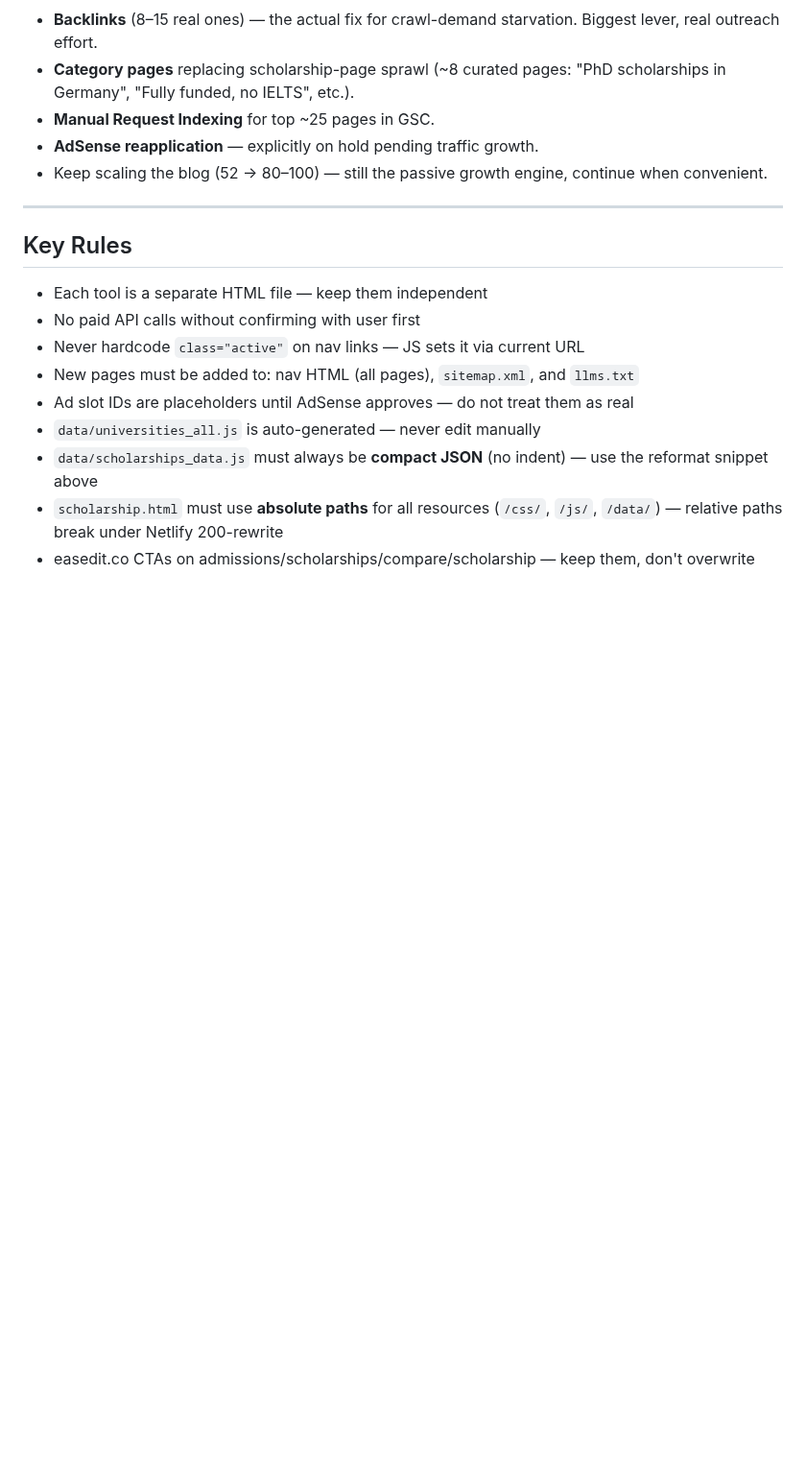
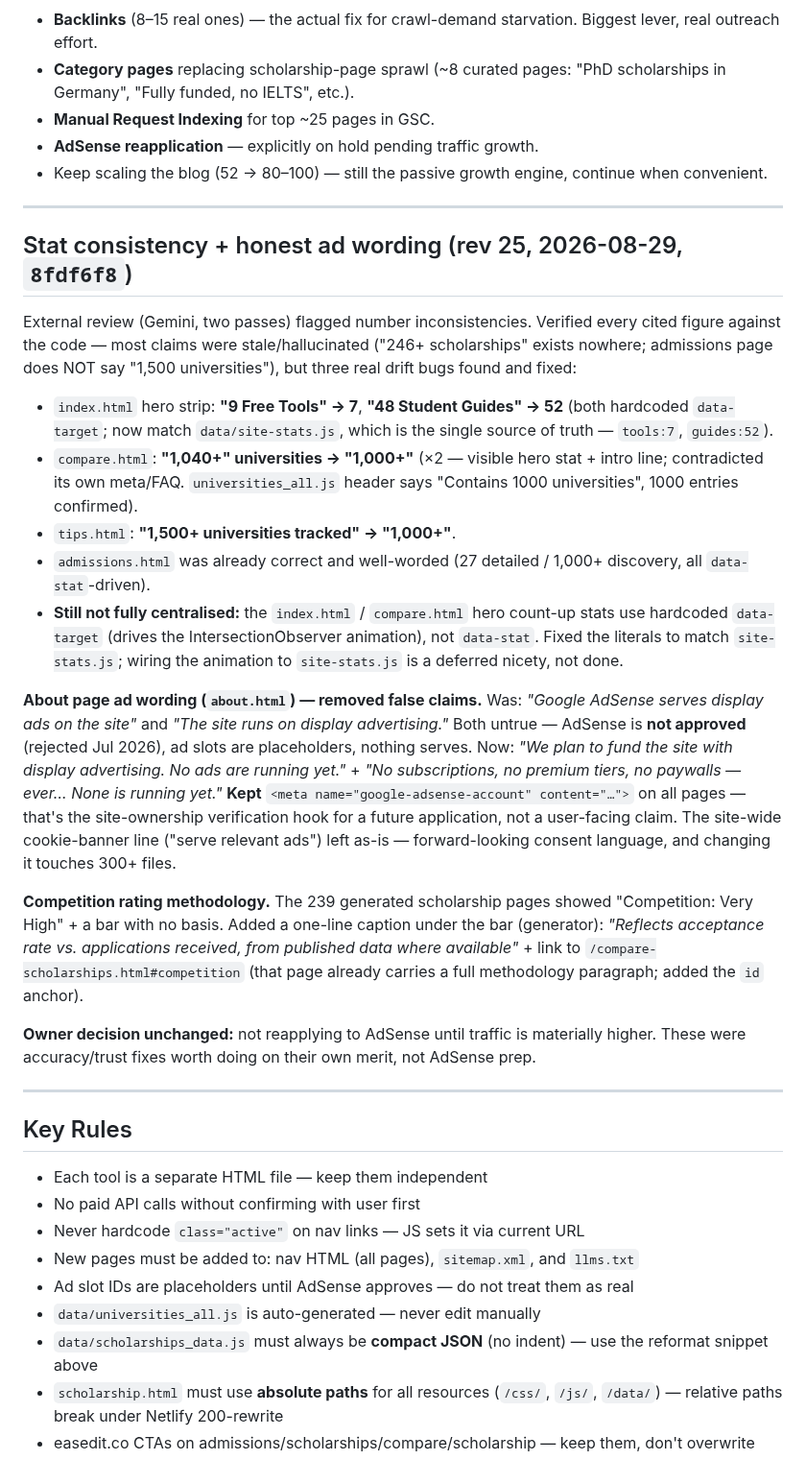
Before and after one commit to rushdimalta-code/freestudenttools, a Markdown page: CLAUDE.md, the part around one of its changes. Shown at 96% size. Rendered like a GitHub page; blank space fills up the shorter version.

Commit message:
docs: CLAUDE.md rev 25 — stat consistency + honest ad wording + competition basis

```diff
--- a/CLAUDE.md
+++ b/CLAUDE.md
@@ -777,6 +777,23 @@ GA4 only auto-filters the IAB spider list; cloud-datacenter scrapers get through
 
 ---
 
+## Stat consistency + honest ad wording (rev 25, 2026-08-29, `8fdf6f8`)
+
+External review (Gemini, two passes) flagged number inconsistencies. Verified every cited figure against the code — most claims were stale/hallucinated ("246+ scholarships" exists nowhere; admissions page does NOT say "1,500 universities"), but three real drift bugs found and fixed:
+- `index.html` hero strip: **"9 Free Tools" → 7**, **"48 Student Guides" → 52** (both hardcoded `data-target`; now match `data/site-stats.js`, which is the single source of truth — `tools:7`, `guides:52`).
+- `compare.html`: **"1,040+" universities → "1,000+"** (×2 — visible hero stat + intro line; contradicted its own meta/FAQ. `universities_all.js` header says "Contains 1000 universities", 1000 entries confirmed).
+- `tips.html`: **"1,500+ universities tracked" → "1,000+"**.
+- `admissions.html` was already correct and well-worded (27 detailed / 1,000+ discovery, all `data-stat`-driven).
+- **Still not fully centralised:** the `index.html` / `compare.html` hero count-up stats use hardcoded `data-target` (drives the IntersectionObserver animation), not `data-stat`. Fixed the literals to match `site-stats.js`; wiring the animation to `site-stats.js` is a deferred nicety, not done.
+
+**About page ad wording (`about.html`) — removed false claims.** Was: *"Google AdSense serves display ads on the site"* and *"The site runs on display advertising."* Both untrue — AdSense is **not approved** (rejected Jul 2026), ad slots are placeholders, nothing serves. Now: *"We plan to fund the site with display advertising. No ads are running yet."* + *"No subscriptions, no premium tiers, no paywalls — ever… None is running yet."* **Kept** `<meta name="google-adsense-account" content="…">` on all pages — that's the site-ownership verification hook for a future application, not a user-facing claim. The site-wide cookie-banner line ("serve relevant ads") left as-is — forward-looking consent language, and changing it touches 300+ files.
+
+**Competition rating methodology.** The 239 generated scholarship pages showed "Competition: Very High" + a bar with no basis. Added a one-line caption under the bar (generator): *"Reflects acceptance rate vs. applications received, from published data where available"* + link to `/compare-scholarships.html#competition` (that page already carries a full methodology paragraph; added the `id` anchor).
+
+**Owner decision unchanged:** not reapplying to AdSense until traffic is materially higher. These were accuracy/trust fixes worth doing on their own merit, not AdSense prep.
+
+---
+
 ## Key Rules
 
 - Each tool is a separate HTML file — keep them independent
```
Also changed, not shown: other parts of CLAUDE.md (+1 -1 lines).
